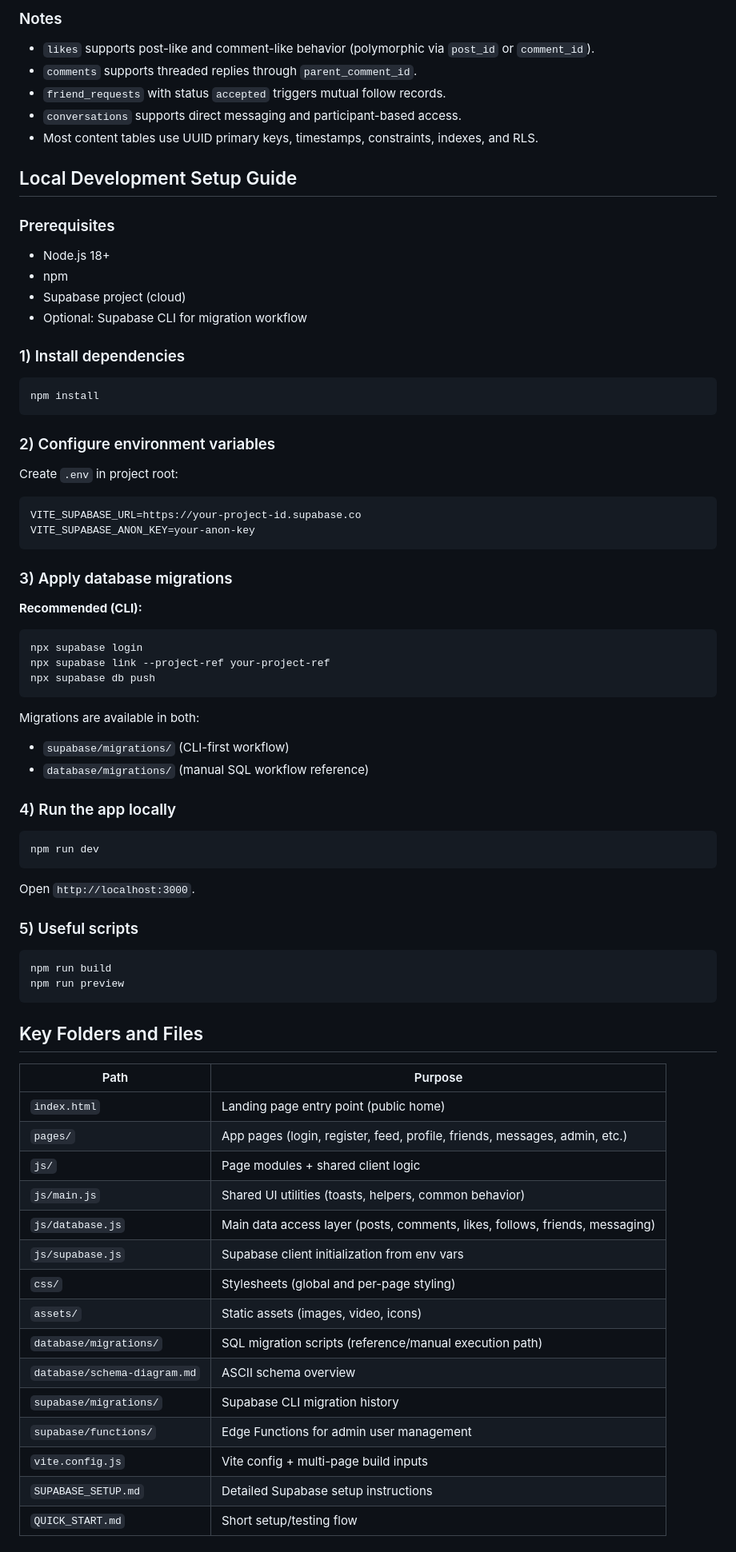
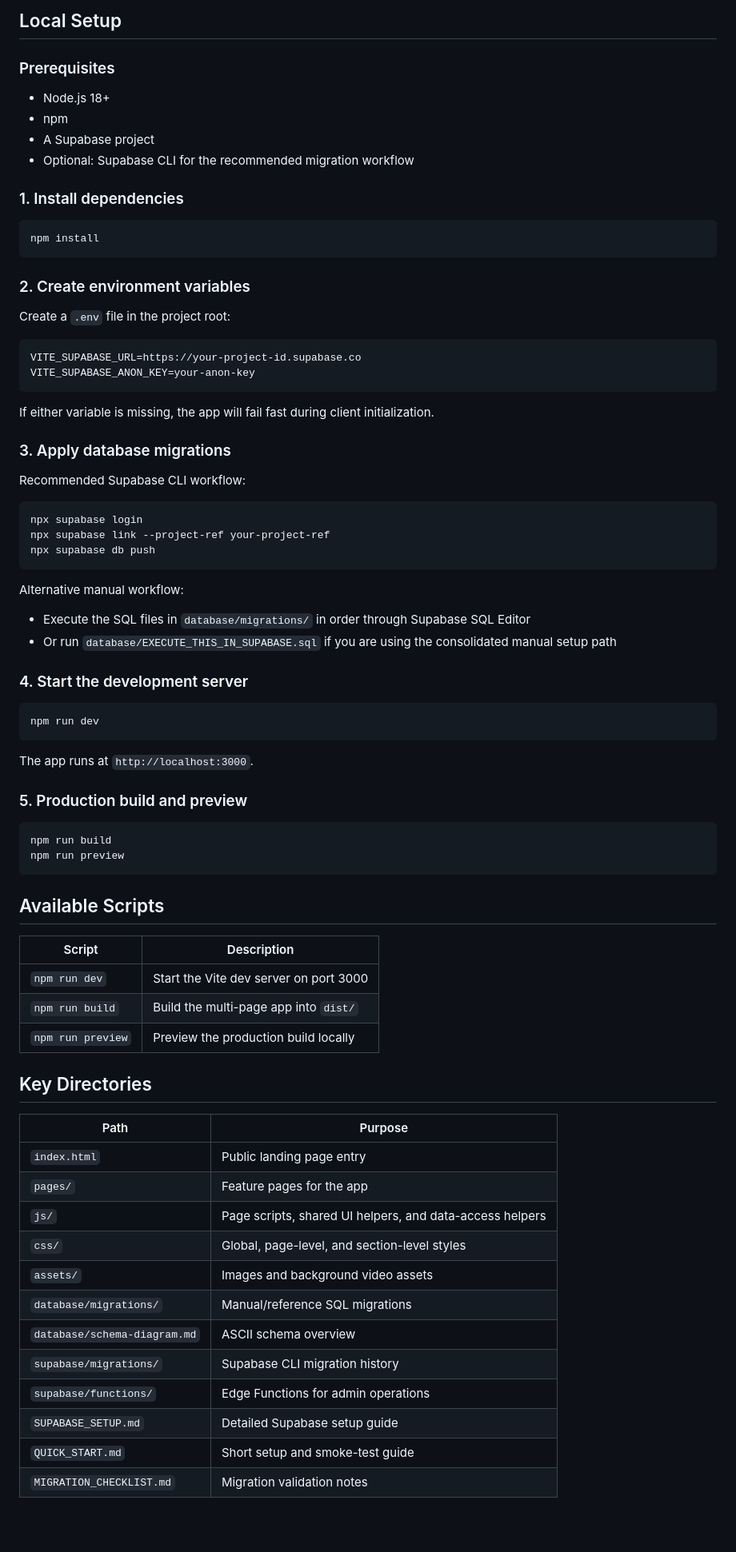
Before and after one commit to ivanpirgozliev/SocialCore, a Markdown page: README.md, the part around one of its changes. Shown at 80% size. GitHub-like rendering; blank space fills up the shorter version.

````diff
--- a/README.md
+++ b/README.md
@@ -87,39 +82,33 @@ erDiagram
 
-### Notes
-
-- `likes` supports post-like and comment-like behavior (polymorphic via `post_id` or `comment_id`).
-- `comments` supports threaded replies through `parent_comment_id`.
-- `friend_requests` with status `accepted` triggers mutual follow records.
-- `conversations` supports direct messaging and participant-based access.
-- Most content tables use UUID primary keys, timestamps, constraints, indexes, and RLS.
-
-## Local Development Setup Guide
+## Local Setup
 
 ### Prerequisites
 
 - Node.js 18+
 - npm
-- Supabase project (cloud)
-- Optional: Supabase CLI for migration workflow
+- A Supabase project
+- Optional: Supabase CLI for the recommended migration workflow
 
-### 1) Install dependencies
+### 1. Install dependencies
 
 ```bash
 npm install
 ```
 
-### 2) Configure environment variables
+### 2. Create environment variables
 
-Create `.env` in project root:
+Create a `.env` file in the project root:
 
 ```env
 VITE_SUPABASE_URL=https://your-project-id.supabase.co
 VITE_SUPABASE_ANON_KEY=your-anon-key
 ```
 
-### 3) Apply database migrations
+If either variable is missing, the app will fail fast during client initialization.
 
-**Recommended (CLI):**
+### 3. Apply database migrations
+
+Recommended Supabase CLI workflow:
 
 ```bash
 npx supabase login
@@ -127,43 +116,48 @@ npx supabase link --project-ref your-project-ref
 npx supabase db push
 ```
 
-Migrations are available in both:
+Alternative manual workflow:
 
-- `supabase/migrations/` (CLI-first workflow)
-- `database/migrations/` (manual SQL workflow reference)
+- Execute the SQL files in `database/migrations/` in order through Supabase SQL Editor
+- Or run `database/EXECUTE_THIS_IN_SUPABASE.sql` if you are using the consolidated manual setup path
 
-### 4) Run the app locally
+### 4. Start the development server
 
 ```bash
 npm run dev
 ```
 
-Open `http://localhost:3000`.
+The app runs at `http://localhost:3000`.
 
-### 5) Useful scripts
+### 5. Production build and preview
 
 ```bash
 npm run build
 npm run preview
 ```
 
-## Key Folders and Files
+## Available Scripts
+
+| Script | Description |
+|---|---|
+| `npm run dev` | Start the Vite dev server on port 3000 |
+| `npm run build` | Build the multi-page app into `dist/` |
+| `npm run preview` | Preview the production build locally |
+
+## Key Directories
 
 | Path | Purpose |
 |---|---|
-| `index.html` | Landing page entry point (public home) |
-| `pages/` | App pages (login, register, feed, profile, friends, messages, admin, etc.) |
-| `js/` | Page modules + shared client logic |
-| `js/main.js` | Shared UI utilities (toasts, helpers, common behavior) |
-| `js/database.js` | Main data access layer (posts, comments, likes, follows, friends, messaging) |
-| `js/supabase.js` | Supabase client initialization from env vars |
-| `css/` | Stylesheets (global and per-page styling) |
-| `assets/` | Static assets (images, video, icons) |
-| `database/migrations/` | SQL migration scripts (reference/manual execution path) |
+| `index.html` | Public landing page entry |
+| `pages/` | Feature pages for the app |
+| `js/` | Page scripts, shared UI helpers, and data-access helpers |
+| `css/` | Global, page-level, and section-level styles |
+| `assets/` | Images and background video assets |
+| `database/migrations/` | Manual/reference SQL migrations |
 | `database/schema-diagram.md` | ASCII schema overview |
 | `supabase/migrations/` | Supabase CLI migration history |
-| `supabase/functions/` | Edge Functions for admin user management |
-| `vite.config.js` | Vite config + multi-page build inputs |
-| `SUPABASE_SETUP.md` | Detailed Supabase setup instructions |
-| `QUICK_START.md` | Short setup/testing flow |
+| `supabase/functions/` | Edge Functions for admin operations |
+| `SUPABASE_SETUP.md` | Detailed Supabase setup guide |
+| `QUICK_START.md` | Short setup and smoke-test guide |
+| `MIGRATION_CHECKLIST.md` | Migration validation notes |
 
````
Also changed, not shown: other parts of README.md (+80 -67 lines).
